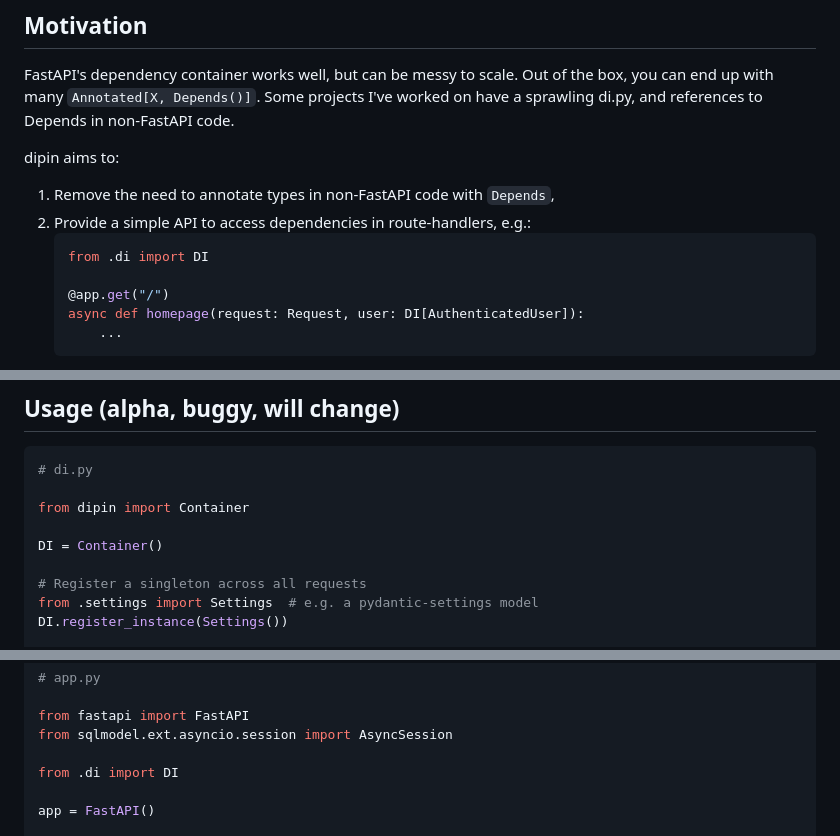
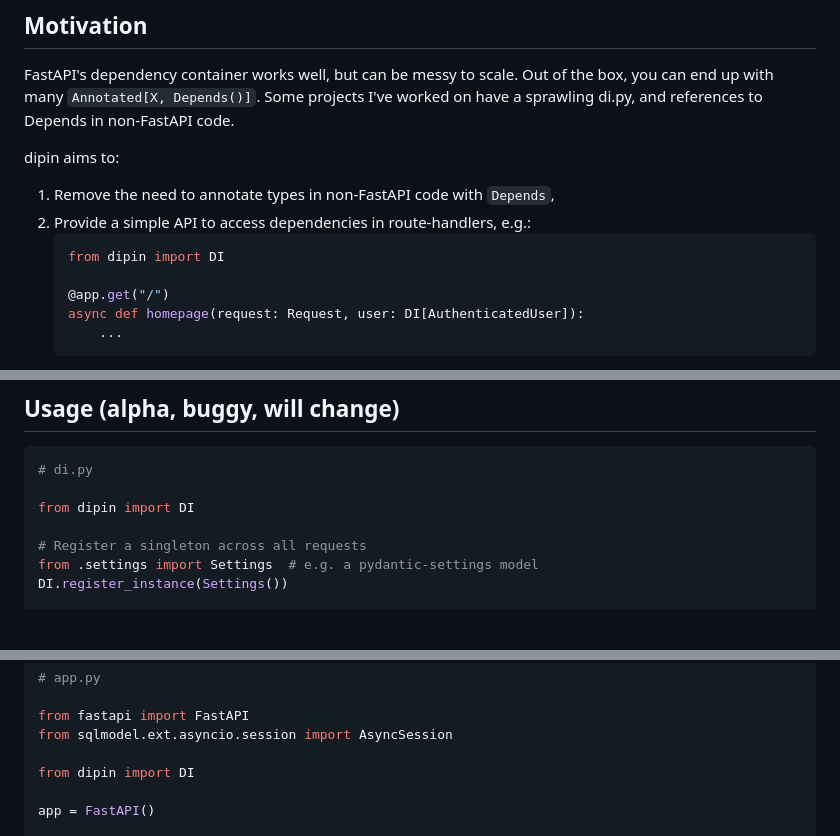
Before and after one commit to rmasters/dipin, a Markdown page: README.md, 3 parts joined by grey strips. GitHub-like rendering; blank space fills up the shorter version.

Commit message:
doc: More small example tweaks

````diff
--- a/README.md
+++ b/README.md
@@ -15,7 +15,7 @@ dipin aims to:
 1.  Remove the need to annotate types in non-FastAPI code with `Depends`,
 2.  Provide a simple API to access dependencies in route-handlers, e.g.:
     ```python
-    from .di import DI
+    from dipin import DI
 
     @app.get("/")
     async def homepage(request: Request, user: DI[AuthenticatedUser]):
@@ -39,9 +39,7 @@ TODO
 ```python
 # di.py
 
-from dipin import Container
-
-DI = Container()
+from dipin import DI
 
 # Register a singleton across all requests
 from .settings import Settings  # e.g. a pydantic-settings model
@@ -76,7 +74,7 @@ DI.register_factory(AsyncSession, create_session)
 from fastapi import FastAPI
 from sqlmodel.ext.asyncio.session import AsyncSession
 
-from .di import DI
+from dipin import DI
 
 app = FastAPI()
 
````
